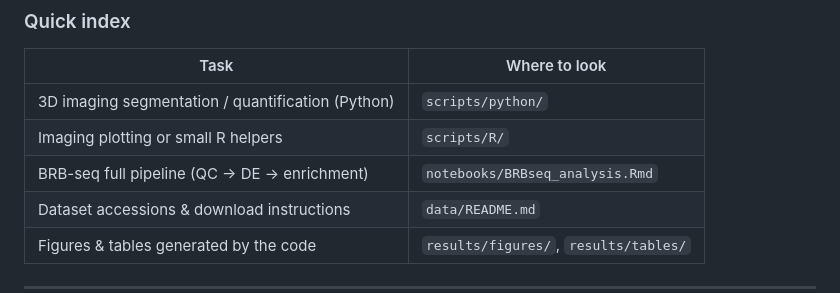
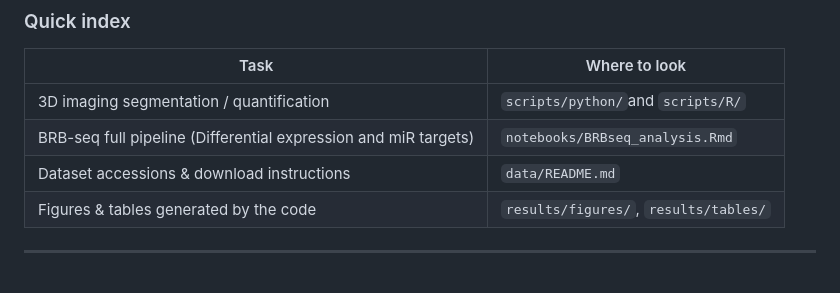
Before and after one commit to VThermes-LPGP/miR187_3D_image_and_BRB-seq_data_analysis, a Markdown page: README.md, the part around the change. Drawn GitHub-style.

```diff
--- a/README.md
+++ b/README.md
@@ -37,9 +37,8 @@ This repository contains all code used in our study on the role of miR-187 in ad
 
 | Task | Where to look |
 |------|----------------|
-| 3D imaging segmentation / quantification (Python) | `scripts/python/` |
-| Imaging plotting or small R helpers | `scripts/R/` |
-| BRB-seq full pipeline (QC → DE → enrichment) | `notebooks/BRBseq_analysis.Rmd` |
+| 3D imaging segmentation / quantification | `scripts/python/`and `scripts/R/`|
+| BRB-seq full pipeline (Differential expression and miR targets) | `notebooks/BRBseq_analysis.Rmd` |
 | Dataset accessions & download instructions | `data/README.md` |
 | Figures & tables generated by the code | `results/figures/`, `results/tables/` |
 
```
